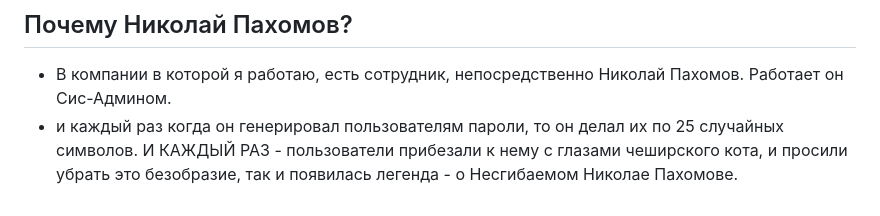
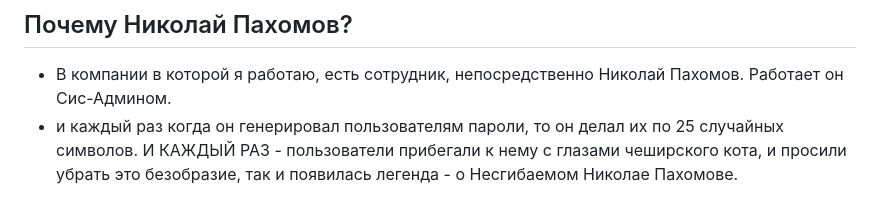
Before and after one commit to pelemeshkiq123/peterGenpass, a Markdown page: README.md, the part around the change. Rendered like a GitHub page.

```diff
--- a/README.md
+++ b/README.md
@@ -35,4 +35,4 @@
 ## Почему Николай Пахомов?
 
  - В компании в которой я работаю, есть сотрудник, непосредственно Николай Пахомов. Работает он Сис-Админом.
- - и каждый раз когда он генерировал пользователям пароли, то он делал их по 25 случайных символов. И КАЖДЫЙ РАЗ    - пользователи прибезали к нему с глазами чеширского кота, и просили убрать это безобразие, так и появилась легенда - о Несгибаемом Николае Пахомове.
+ - и каждый раз когда он генерировал пользователям пароли, то он делал их по 25 случайных символов. И КАЖДЫЙ РАЗ    - пользователи прибегали к нему с глазами чеширского кота, и просили убрать это безобразие, так и появилась легенда - о Несгибаемом Николае Пахомове.
```
